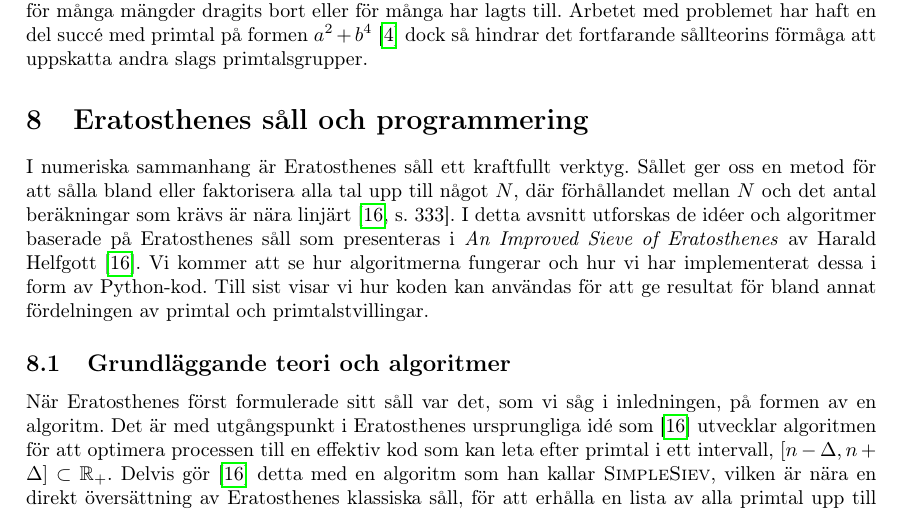
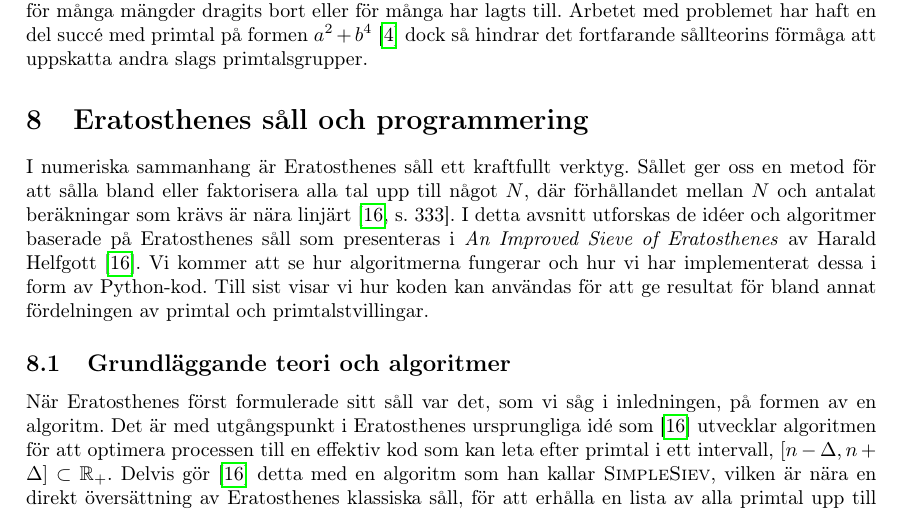
Before and after one commit to ElComadore/Matematiska-S-ll, a LaTeX paper (main.tex, which reads nils/inledningB.tex): part of page 21 of 34, cut so that both start at the same text. Compiled offline with pdfLaTeX.

Commit message:
Updates from Overleaf

```diff
--- a/nils/inledningB.tex
+++ b/nils/inledningB.tex
@@ -2,7 +2,7 @@
 
 I numeriska sammanhang är Eratosthenes såll ett kraftfullt verktyg.
 Sållet ger oss en metod för att sålla bland eller faktorisera alla tal upp till något $N$,
-där förhållandet mellan $N$ och det antal beräkningar som krävs är nära linjärt \cite[s. 333]{HaraldSieve}.
+där förhållandet mellan $N$ och antalat beräkningar som krävs är nära linjärt \cite[s. 333]{HaraldSieve}.
 %där antalet beräkningar som krävs jämfört med $N$ nästan är linjärt \cite[s. 333]{HaraldSieve}.
 %Sållet ger oss en metod för att sålla bland eller faktorisera alla tal upp till något $N$ på en tid som växer nära linjärt mot $N$ \cite[s. 333]{HaraldSieve}.
 I detta avsnitt utforskas de idéer och algoritmer baserade på Eratosthenes såll som presenteras i \textit{An Improved Sieve of Eratosthenes} av Harald Helfgott \cite{HaraldSieve}.
```
